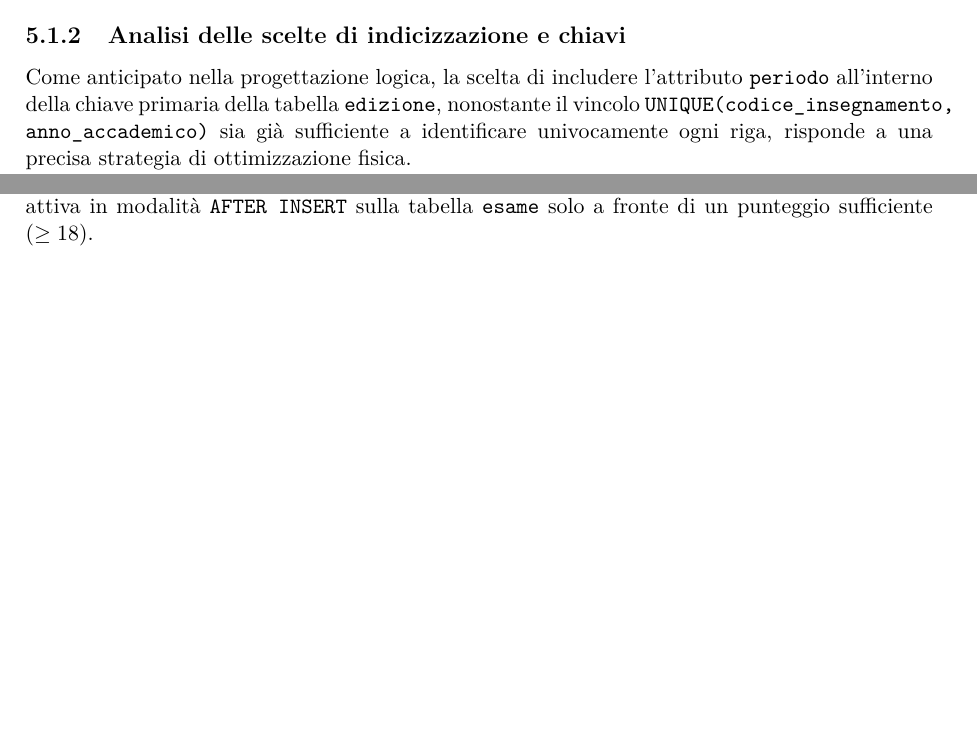
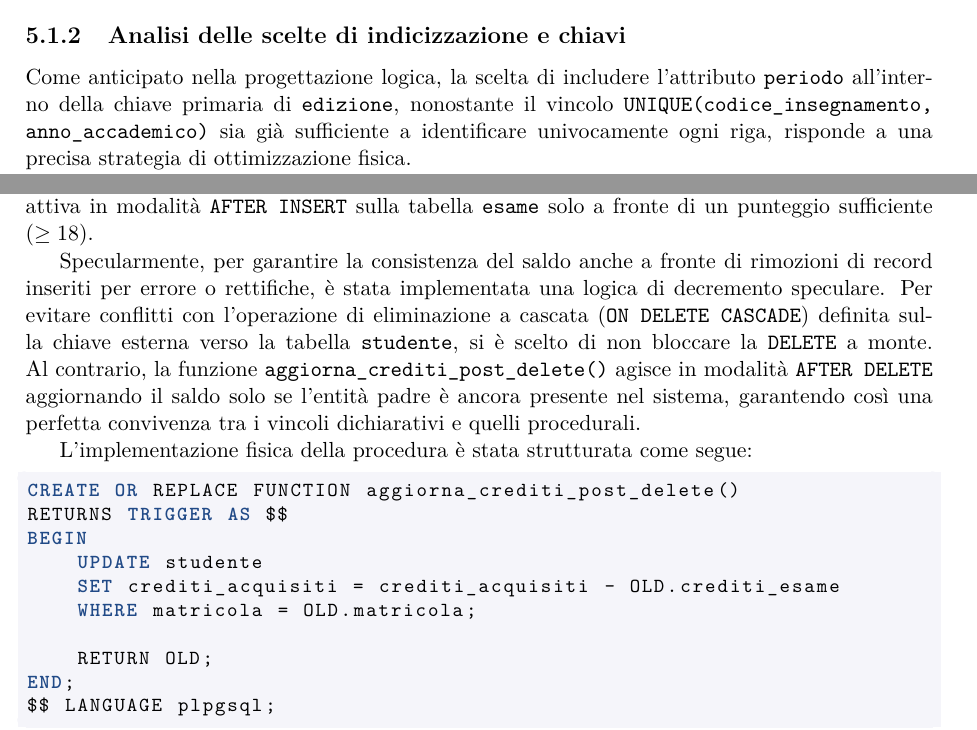
Before and after one commit to cossidente/database-lab-project, a LaTeX document (report/report.tex, which reads report/sections/6_physical_design.tex): two parts of pages 17 and 18 of 26, joined at a grey line, cut so that both start at the same text, the shorter picture padded with empty space. Compiled offline with pdfLaTeX.

Commit message:
feat: remove credits on exam delete

```diff
--- a/report/sections/6_physical_design.tex
+++ b/report/sections/6_physical_design.tex
@@ -52,7 +52,7 @@ Ulteriori controlli di consistenza logica sono stati distribuiti tramite espress
 \subsection{Analisi delle scelte di indicizzazione e chiavi}
 \label{ssec:analisi-delle-scelte-di-indicizzazione-e-chiavi}
 
-Come anticipato nella progettazione logica, la scelta di includere l'attributo \texttt{periodo} all'interno della chiave primaria della tabella \texttt{edizione}, nonostante il vincolo \texttt{UNIQUE(codice\_insegnamento, anno\_accademico)} sia già sufficiente a identificare univocamente ogni riga, risponde a una precisa strategia di ottimizzazione fisica.
+Come anticipato nella progettazione logica, la scelta di includere l'attributo \texttt{periodo} all'interno della chiave primaria di \texttt{edizione}, nonostante il vincolo \texttt{UNIQUE(codice\_insegnamento, anno\_accademico)} sia già sufficiente a identificare univocamente ogni riga, risponde a una precisa strategia di ottimizzazione fisica.
 
 Questa configurazione permette di propagare automaticamente il \texttt{periodo} come chiave esterna verso le tabelle dipendenti, come \texttt{lezione} e \texttt{insegnamento\_edizione}, portando un immediato vantaggio prestazionale.
 Il DBMS ha sempre l'informazione sul periodo didattico localmente a disposizione all'interno di queste strutture, azzerando la necessità di eseguire continui e costosi \texttt{JOIN} con la tabella padre \texttt{edizione} ogni volta che si deve consultare il calendario settimanale o verificare la disponibilità di un'aula.
@@ -76,6 +76,25 @@ Qualora il controllo riscontri un superamento pregresso, l'operazione viene abor
 
 \paragraph{Automazione della ridondanza del saldo crediti}
 Coerentemente con lo studio costi-benefici formalizzato in precedenza, l'attributo \texttt{crediti\_acquisiti} nella tabella \texttt{studente} viene gestito in modo interamente automatizzato. La procedura \texttt{aggiorna\_crediti\_acquisiti} si attiva in modalità \texttt{AFTER INSERT} sulla tabella \texttt{esame} solo a fronte di un punteggio sufficiente ($\ge 18$).
+
+Specularmente, per garantire la consistenza del saldo anche a fronte di rimozioni di record inseriti per errore o rettifiche, è stata implementata una logica di decremento speculare.
+Per evitare conflitti con l'operazione di eliminazione a cascata (\texttt{ON DELETE CASCADE}) definita sulla chiave esterna verso la tabella \texttt{studente}, si è scelto di non bloccare la \texttt{DELETE} a monte.
+Al contrario, la funzione \texttt{aggiorna\_crediti\_post\_delete()} agisce in modalità \texttt{AFTER DELETE} aggiornando il saldo solo se l'entità padre è ancora presente nel sistema, garantendo così una perfetta convivenza tra i vincoli dichiarativi e quelli procedurali.
+
+L'implementazione fisica della procedura è stata strutturata come segue:
+
+\begin{lstlisting}[language=SQL]
+CREATE OR REPLACE FUNCTION aggiorna_crediti_post_delete()
+RETURNS TRIGGER AS $$
+BEGIN
+    UPDATE studente
+    SET crediti_acquisiti = crediti_acquisiti - OLD.crediti_esame
+    WHERE matricola = OLD.matricola;
+
+    RETURN OLD;
+END;
+$$ LANGUAGE plpgsql;
+\end{lstlisting}
 
 \paragraph{Validazione delle abilitazioni del corpo docente}
 Il vincolo secondo cui un docente può tenere solo gli insegnamenti per cui è abilitato viene fatto rispettare in fase di inserimento nella tabella \texttt{insegnamento\_edizione}. La funzione \texttt{controlla\_abilitazione\_docente} interroga preventivamente la tabella ponte delle competenze stabili, bloccando l'assegnazione della cattedra qualora non vi sia una corrispondenza esatta tra il codice fiscale del docente e l'insegnamento erogato.
```
Also changed, not shown: 1 other file.
